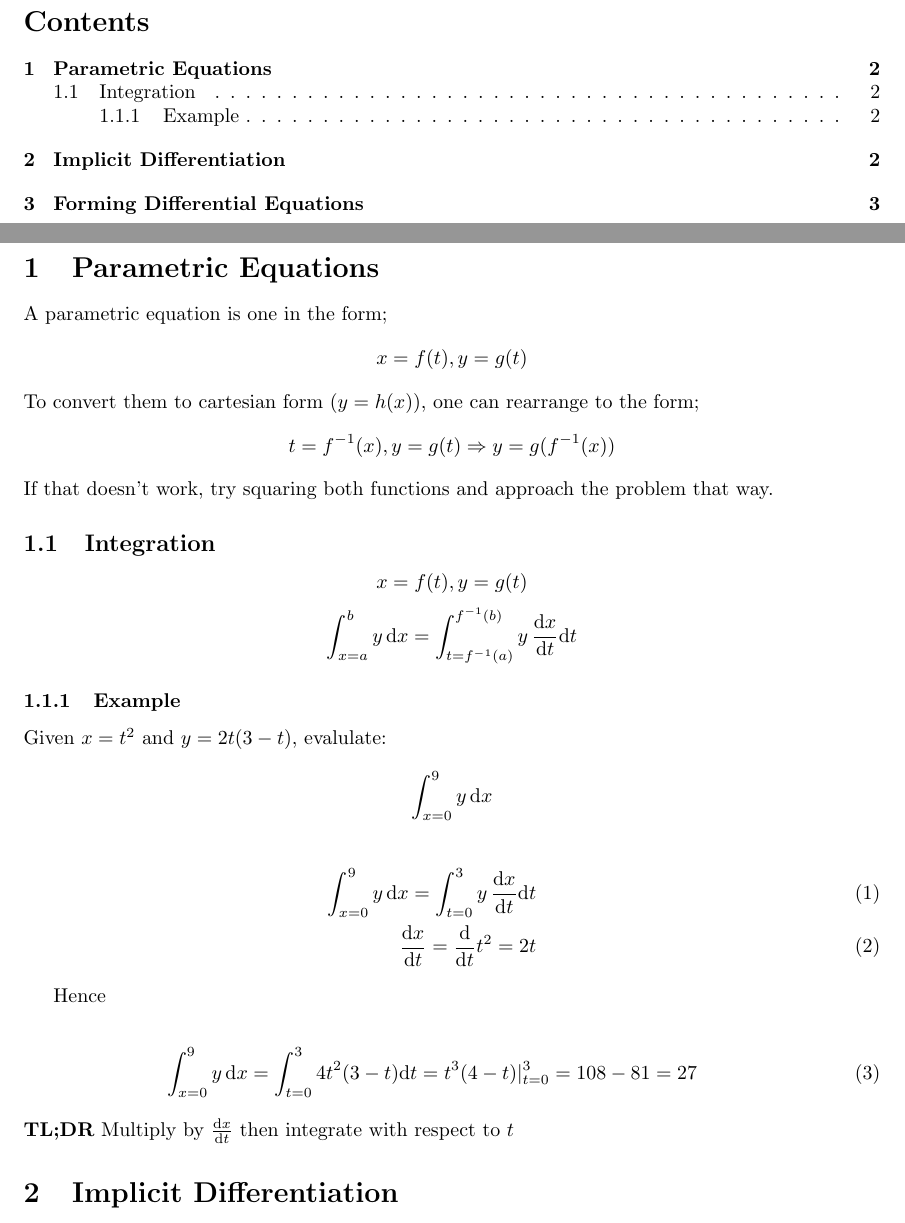
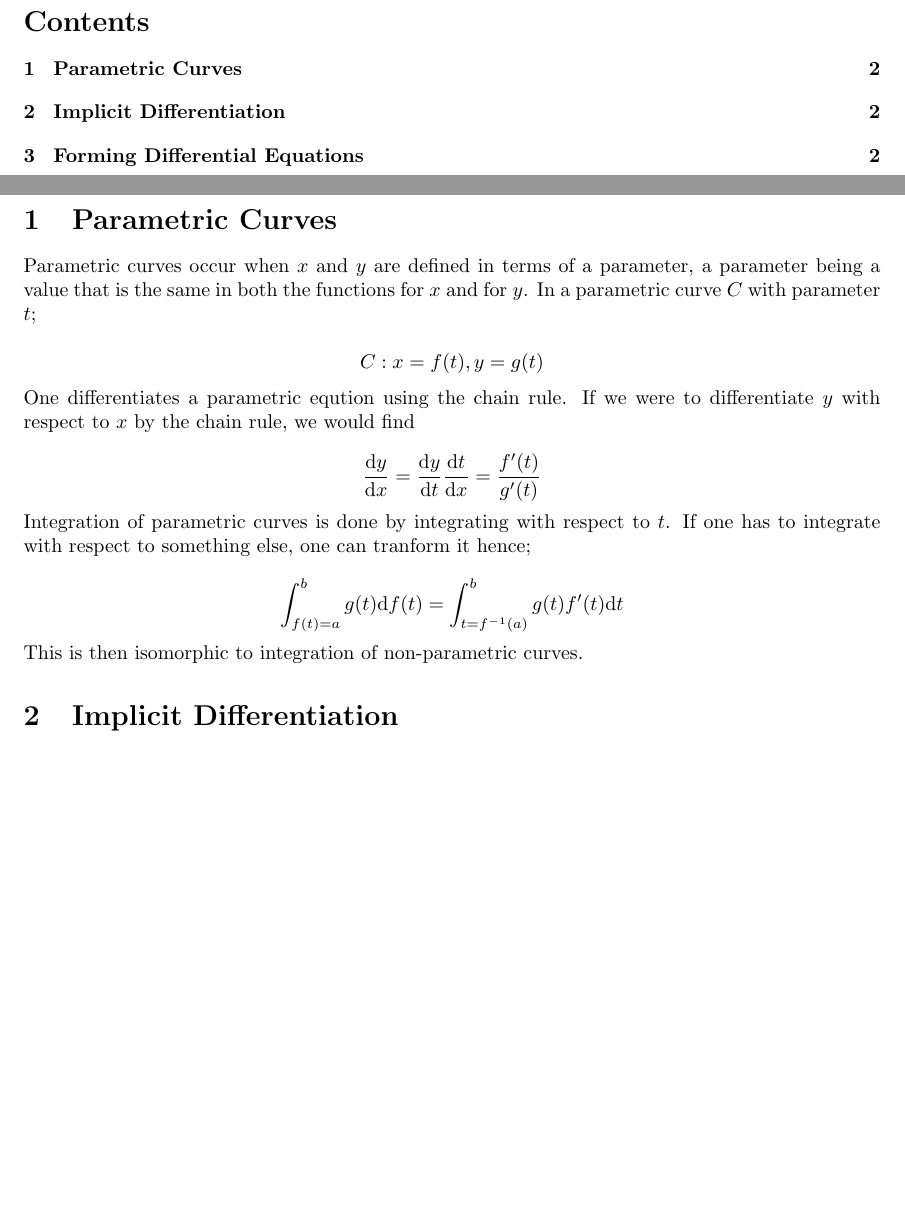
Before and after one commit to ems-students/a2-notes, a LaTeX document (c4.tex): two parts of pages 1 and 2 of 3 before the commit and two parts of pages 1 and 2 of 2 after it, joined at a grey line, cut so that both start at the same text, the shorter picture padded with empty space. Compiled offline with pdfLaTeX.

Commit message:
Clarified notes on parametric curves

```diff
--- a/c4.tex
+++ b/c4.tex
@@ -13,36 +13,21 @@
 \tableofcontents
 \newpage
 
-\section{Parametric Equations}
+\section{Parametric Curves}
 
-A parametric equation is one in the form;
-\[x=f(t),y=g(t)\]
-\noindent To convert them to cartesian form ($y=h(x)$), one can rearrange to the form;
-\[t=f^{-1}(x),y=g(t)\Rightarrow y=g(f^{-1}(x))\]
+Parametric curves occur when \(x\) and \(y\) are defined in terms of a parameter, a parameter being a value that is the same in both the functions for \(x\) and for \(y\). In a parametric curve \(C\) with parameter \(t\);
 
-\noindent If that doesn't work, try squaring both functions and approach the problem that way.
+\[C:x=f(t),y=g(t)\]
 
-\subsection{Integration}
+\noindent One differentiates a parametric eqution using the chain rule. If we were to differentiate \(y\) with respect to \(x\) by the chain rule, we would find
 
-\[x=f(t),y=g(t)\]
-\[\int_{x=a}^{b}y\,\textrm{d}x=\int_{t=f^{-1}(a)}^{f^{-1}(b)}y\,\frac{\textrm{d}x}{\textrm{d}t}\textrm{d}t\]
+\[\frac{\textrm{d}y}{\textrm{d}x}=\frac{\textrm{d}y}{\textrm{d}t}\frac{\textrm{d}t}{\textrm{d}x}=\frac{f'(t)}{g'(t)}\]
 
-\subsubsection{Example}
-Given $x=t^2$ and $y=2t(3-t)$, evalulate:
-\[\int_{x=0}^9y\,\textrm{d}x\]
+\noindent Integration of parametric curves is done by integrating with respect to \(t\). If one has to integrate with respect to something else, one can tranform it hence;
 
-\begin{eqnarray}
-	\int_{x=0}^9y\,\textrm{d}x=\int_{t=0}^3y\,\frac{\textrm{d}x}{\textrm{d}t}\textrm{d}t\\
-	\frac{\textrm{d}x}{\textrm{d}t}=\frac{\textrm{d}}{\textrm{d}t}t^2=2t
-\end{eqnarray}
+\[\int_{f(t)=a}^{b}g(t)\textrm{d}f(t)=\int_{t=f^{-1}(a)}^{b}g(t)f'(t)\textrm{d}t\]
 
-Hence
-
-\begin{eqnarray}
-	\int_{x=0}^9y\,\textrm{d}x=\int_{t=0}^34t^2(3-t)\textrm{d}t=t^3(4-t)|_{t=0}^3=108-81=27
-\end{eqnarray}
-
-\noindent \textbf{TL;DR} Multiply by $\frac{\textrm{d}x}{\textrm{d}t}$ then integrate with respect to $t$
+\noindent This is then isomorphic to integration of non-parametric curves.
 
 \section{Implicit Differentiation}
 
```
Also changed, not shown: c4.pdf.
